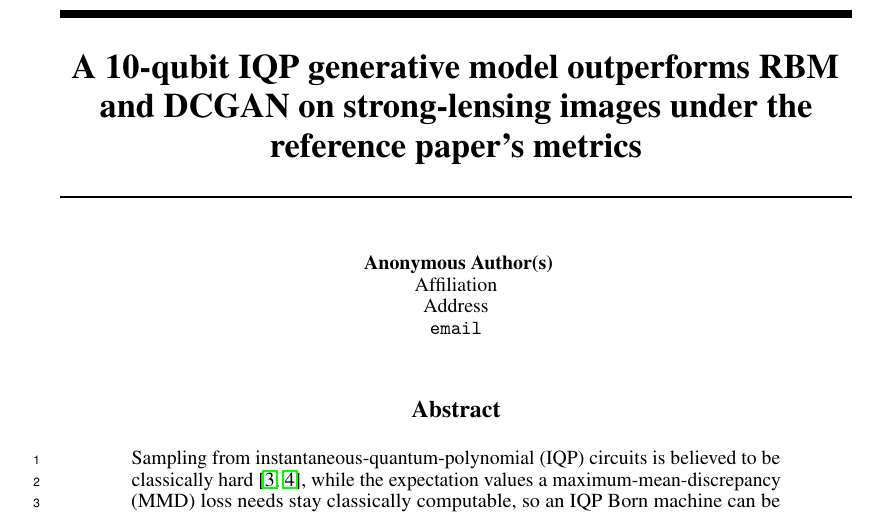
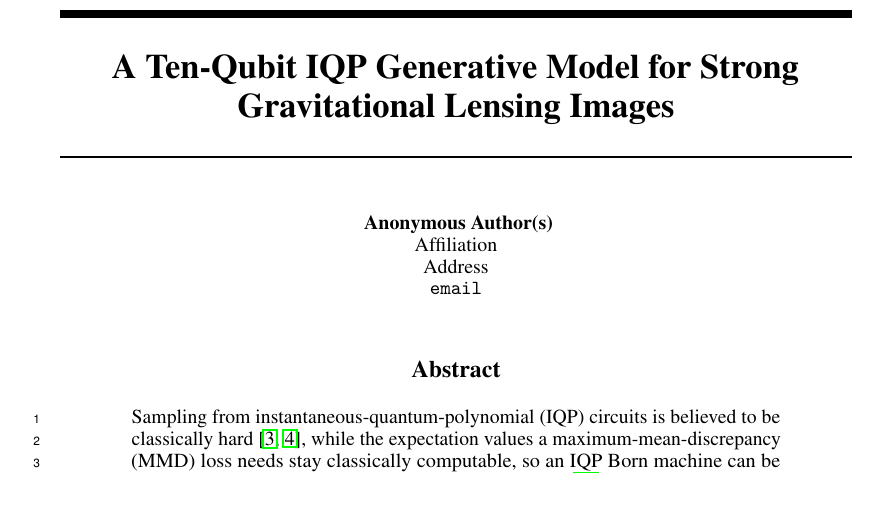
Before and after one commit to leo07010/iqp-lens-ml4ps2026, a LaTeX paper (paper/main.tex): part of page 1 of 7, cut at the place of the change. Compiled offline with pdfLaTeX.

Commit message:
Shorten title
Co-Authored-By: Claude Fable 5.1 <noreply@anthropic.com>

```diff
--- a/paper/main.tex
+++ b/paper/main.tex
@@ -37,8 +37,7 @@
       \fbox{\parbox[c][#2][c]{0.95#3\textwidth}{\centering figure pending: \texttt{#1}}}}}}
 \newcommand{\figbox}[2]{\figboxw{#1}{#2}{1.0}}
 
-\title{A 10-qubit IQP generative model outperforms RBM and DCGAN on strong-lensing
-images under the reference paper's metrics}
+\title{A Ten-Qubit IQP Generative Model for Strong Gravitational Lensing Images}
 
 % Double-blind submission: the dblblindworkshop option suppresses the author block.
 \author{}
```
Also changed, not shown: paper/main.pdf.
